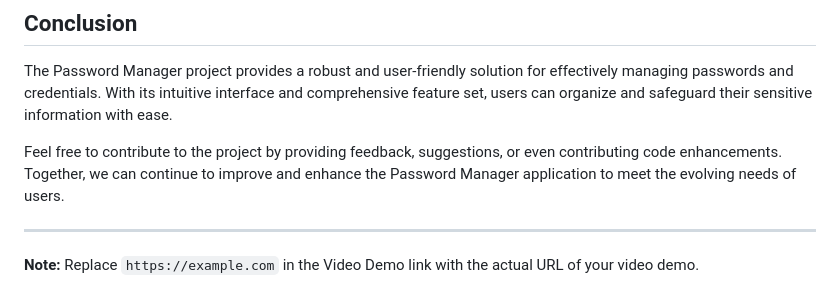
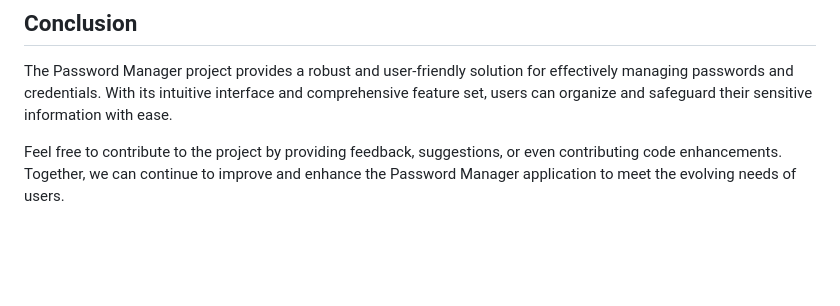
Before and after one commit to ryancamargo/cs50, a Markdown page: final-project/password-manager/README.md, the part around the change. Rendered like a GitHub page; blank space fills up the shorter version.

```diff
--- a/final-project/password-manager/README.md
+++ b/final-project/password-manager/README.md
@@ -69,6 +69,3 @@ The project follows a well-organized structure to ensure clarity and maintainabi
 The Password Manager project provides a robust and user-friendly solution for effectively managing passwords and credentials. With its intuitive interface and comprehensive feature set, users can organize and safeguard their sensitive information with ease.
 
 Feel free to contribute to the project by providing feedback, suggestions, or even contributing code enhancements. Together, we can continue to improve and enhance the Password Manager application to meet the evolving needs of users.
-
----
-**Note:** Replace `https://example.com` in the Video Demo link with the actual URL of your video demo.
```
